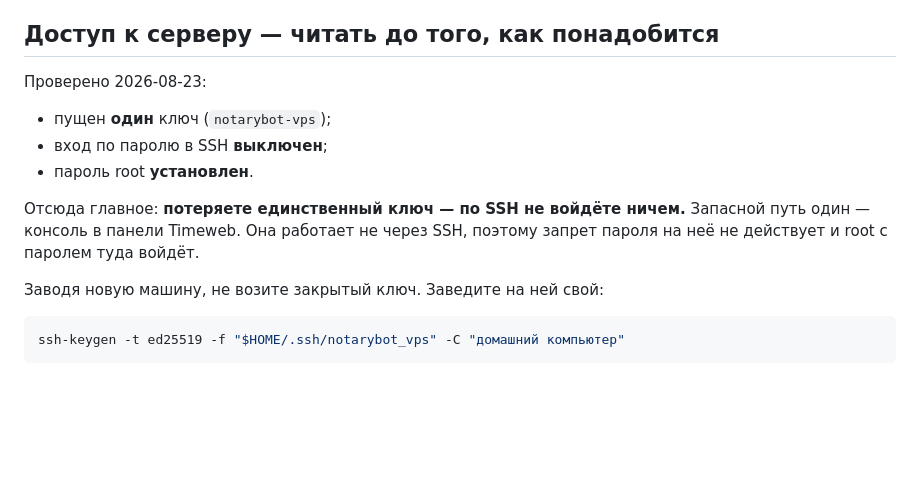
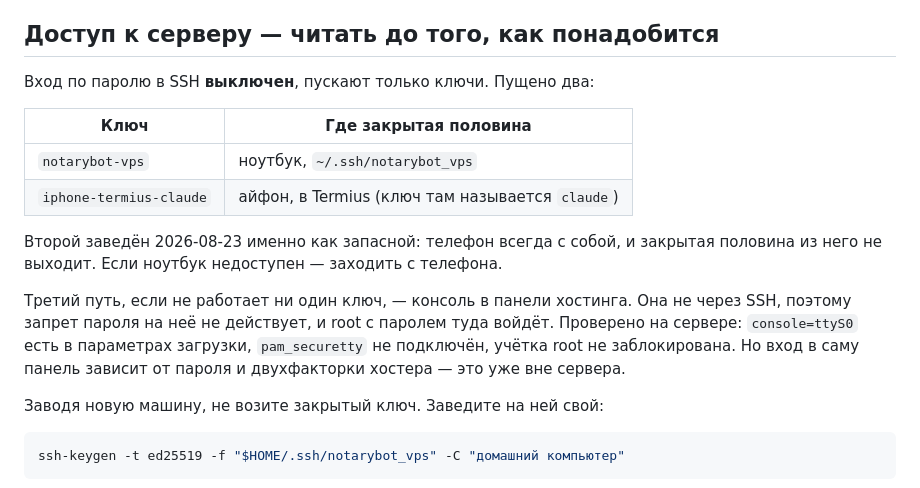
Before and after one commit to azeall/notariusbot, a Markdown page: HANDOVER.md, the part around the change. Drawn GitHub-style; blank space fills up the shorter version.

Commit message:
Запасной доступ к серверу с телефона
Ключ был один и лежал на ноутбуке, который остаётся на даче. Одна дверь —
плохая конструкция независимо от того, насколько аккуратен хозяин: любая
потеря машины отрезает доступ насовсем, а консоль панели зависит уже
не от сервера, а от пароля и двухфакторки хостера.

Второй ключ заведён в Termius на телефоне. Закрытая половина из телефона
не выходит, а телефон всегда с собой.

Co-Authored-By: Claude Opus 5 <noreply@anthropic.com>

```diff
--- a/HANDOVER.md
+++ b/HANDOVER.md
@@ -28,15 +28,23 @@
 
 ## Доступ к серверу — читать до того, как понадобится
 
-Проверено 2026-08-23:
+Вход по паролю в SSH **выключен**, пускают только ключи. Пущено два:
 
-- пущен **один** ключ (`notarybot-vps`);
-- вход по паролю в SSH **выключен**;
-- пароль root **установлен**.
+| Ключ | Где закрытая половина |
+|---|---|
+| `notarybot-vps` | ноутбук, `~/.ssh/notarybot_vps` |
+| `iphone-termius-claude` | айфон, в Termius (ключ там называется `claude`) |
 
-Отсюда главное: **потеряете единственный ключ — по SSH не войдёте ничем.**
-Запасной путь один — консоль в панели Timeweb. Она работает не через SSH,
-поэтому запрет пароля на неё не действует и root с паролем туда войдёт.
+Второй заведён 2026-08-23 именно как запасной: телефон всегда с собой,
+и закрытая половина из него не выходит. Если ноутбук недоступен — заходить
+с телефона.
+
+Третий путь, если не работает ни один ключ, — консоль в панели хостинга.
+Она не через SSH, поэтому запрет пароля на неё не действует, и root
+с паролем туда войдёт. Проверено на сервере: `console=ttyS0` есть
+в параметрах загрузки, `pam_securetty` не подключён, учётка root
+не заблокирована. Но вход в саму панель зависит от пароля и двухфакторки
+хостера — это уже вне сервера.
 
 Заводя новую машину, не возите закрытый ключ. Заведите на ней свой:
 
```
